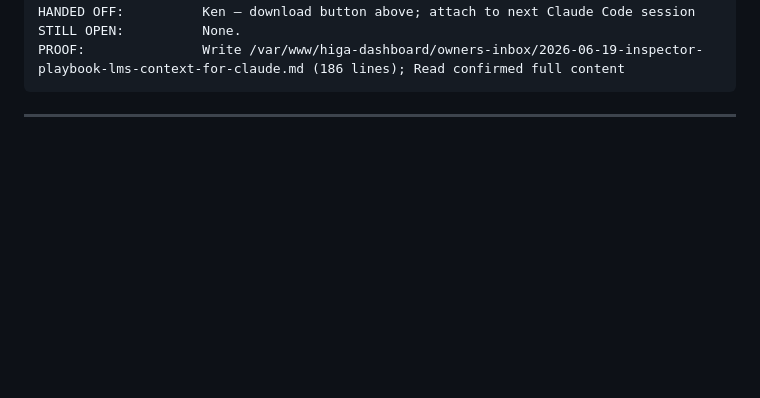
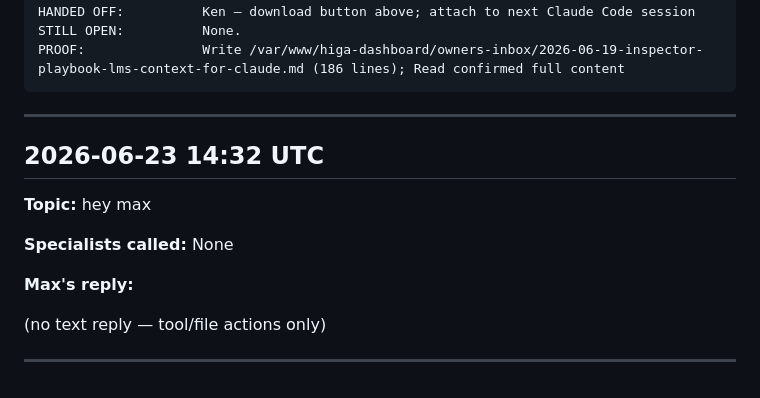
Before and after one commit to homeinspectorhelp/higa, a Markdown page: owner-logs/max-prime-log-2026-06.md, the part around the change. GitHub-like rendering; blank space fills up the shorter version.

Commit message:
log: Max Prime conversation — 2026-06-23 14:32 UTC

````diff
--- a/owner-logs/max-prime-log-2026-06.md
+++ b/owner-logs/max-prime-log-2026-06.md
@@ -1008,3 +1008,14 @@ PROOF:               Write /var/www/higa-dashboard/owners-inbox/2026-06-19-inspe
 ```
 
 ---
+## 2026-06-23 14:32 UTC
+
+**Topic:** hey max
+
+**Specialists called:** None
+
+**Max's reply:**
+
+(no text reply — tool/file actions only)
+
+---
````
